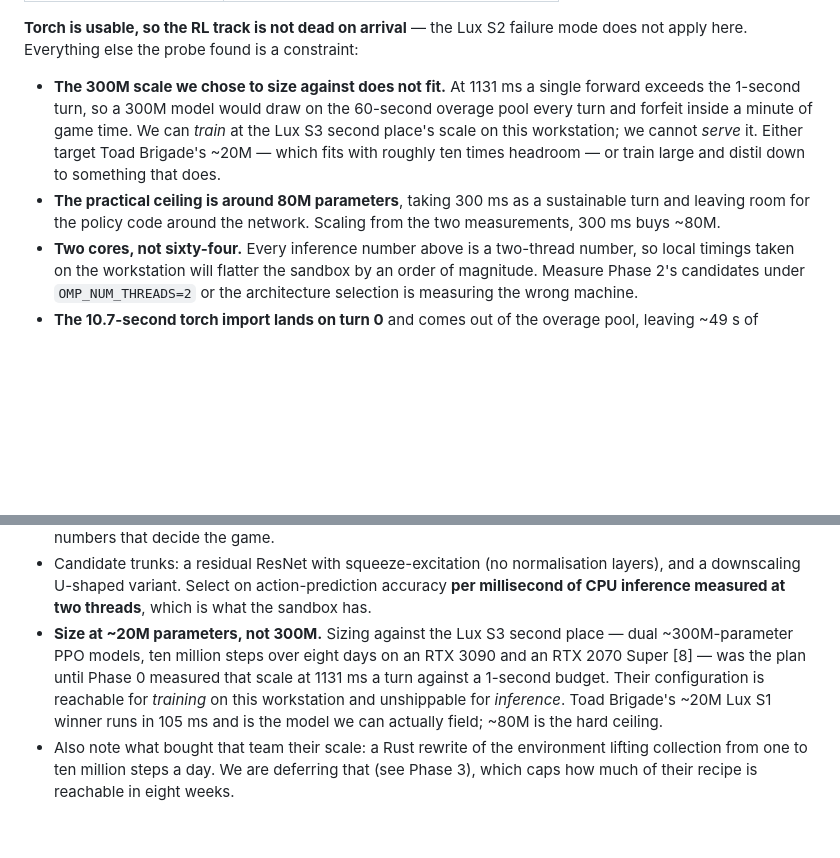
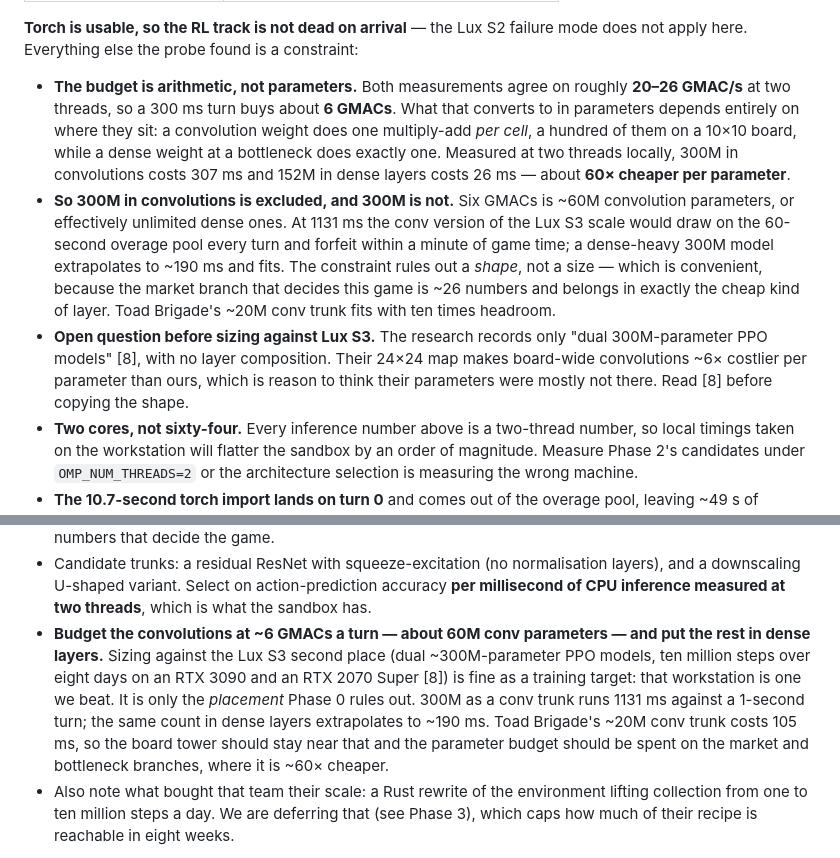
Before and after one commit to will-rice/kaggriculture-2026, a Markdown page: STRATEGY.md, 2 parts joined by grey strips. Rendered like a GitHub page; blank space fills up the shorter version.

Commit message:
docs: correct the Phase 0 ceiling — it bounds shape, not size
The probe timed 300M parameters spent on convolutions and I read that as a
300M ceiling. It is not. A convolution weight does a multiply-add at every one
of the board's hundred cells; a dense weight at a bottleneck does one. Measured
at two threads, 300M in convolutions costs 307 ms and 152M in dense layers costs
26 ms — about 60x cheaper per parameter.

So the sandbox budget is roughly 6 GMACs a turn, which is ~60M convolution
parameters or effectively unlimited dense ones. The Lux S3 second place's scale
is excluded only if we pour it into the board tower, and the market branch that
decides this game is 26 numbers that belong in the cheap kind of layer anyway.

```diff
--- a/STRATEGY.md
+++ b/STRATEGY.md
@@ -166,13 +166,22 @@ usable. Costs one of five daily slots.
 **Torch is usable, so the RL track is not dead on arrival** — the Lux S2 failure mode does not apply
 here. Everything else the probe found is a constraint:
 
-- **The 300M scale we chose to size against does not fit.** At 1131 ms a single forward exceeds the
-  1-second turn, so a 300M model would draw on the 60-second overage pool every turn and forfeit inside
-  a minute of game time. We can _train_ at the Lux S3 second place's scale on this workstation; we
-  cannot _serve_ it. Either target Toad Brigade's ~20M — which fits with roughly ten times headroom —
-  or train large and distil down to something that does.
-- **The practical ceiling is around 80M parameters**, taking 300 ms as a sustainable turn and leaving
-  room for the policy code around the network. Scaling from the two measurements, 300 ms buys ~80M.
+- **The budget is arithmetic, not parameters.** Both measurements agree on roughly **20–26 GMAC/s** at
+  two threads, so a 300 ms turn buys about **6 GMACs**. What that converts to in parameters depends
+  entirely on where they sit: a convolution weight does one multiply-add _per cell_, a hundred of them on
+  a 10×10 board, while a dense weight at a bottleneck does exactly one. Measured at two threads locally,
+  300M in convolutions costs 307 ms and 152M in dense layers costs 26 ms — about **60× cheaper per
+  parameter**.
+- **So 300M in convolutions is excluded, and 300M is not.** Six GMACs is ~60M convolution parameters, or
+  effectively unlimited dense ones. At 1131 ms the conv version of the Lux S3 scale would draw on the
+  60-second overage pool every turn and forfeit within a minute of game time; a dense-heavy 300M model
+  extrapolates to ~190 ms and fits. The constraint rules out a _shape_, not a size — which is
+  convenient, because the market branch that decides this game is ~26 numbers and belongs in exactly the
+  cheap kind of layer. Toad Brigade's ~20M conv trunk fits with ten times headroom.
+- **Open question before sizing against Lux S3.** The research records only "dual 300M-parameter PPO
+  models" [8], with no layer composition. Their 24×24 map makes board-wide convolutions ~6× costlier per
+  parameter than ours, which is reason to think their parameters were mostly not there. Read [8] before
+  copying the shape.
 - **Two cores, not sixty-four.** Every inference number above is a two-thread number, so local timings
   taken on the workstation will flatter the sandbox by an order of magnitude. Measure Phase 2's
   candidates under `OMP_NUM_THREADS=2` or the architecture selection is measuring the wrong machine.
@@ -215,11 +224,13 @@ procedure, and the most reusable process lesson in the research.
 - Candidate trunks: a residual ResNet with squeeze-excitation (no normalisation layers), and a
   downscaling U-shaped variant. Select on action-prediction accuracy **per millisecond of CPU inference
   measured at two threads**, which is what the sandbox has.
-- **Size at ~20M parameters, not 300M.** Sizing against the Lux S3 second place — dual ~300M-parameter
-  PPO models, ten million steps over eight days on an RTX 3090 and an RTX 2070 Super [8] — was the plan
-  until Phase 0 measured that scale at 1131 ms a turn against a 1-second budget. Their configuration is
-  reachable for _training_ on this workstation and unshippable for _inference_. Toad Brigade's ~20M Lux
-  S1 winner runs in 105 ms and is the model we can actually field; ~80M is the hard ceiling.
+- **Budget the convolutions at ~6 GMACs a turn — about 60M conv parameters — and put the rest in dense
+  layers.** Sizing against the Lux S3 second place (dual ~300M-parameter PPO models, ten million steps
+  over eight days on an RTX 3090 and an RTX 2070 Super [8]) is fine as a training target: that
+  workstation is one we beat. It is only the _placement_ Phase 0 rules out. 300M as a conv trunk runs
+  1131 ms against a 1-second turn; the same count in dense layers extrapolates to ~190 ms. Toad
+  Brigade's ~20M conv trunk costs 105 ms, so the board tower should stay near that and the parameter
+  budget should be spent on the market and bottleneck branches, where it is ~60× cheaper.
 - Also note what bought that team their scale: a Rust rewrite of the environment lifting collection from
   one to ten million steps a day. We are deferring that (see Phase 3), which caps how much of their
   recipe is reachable in eight weeks.
```
